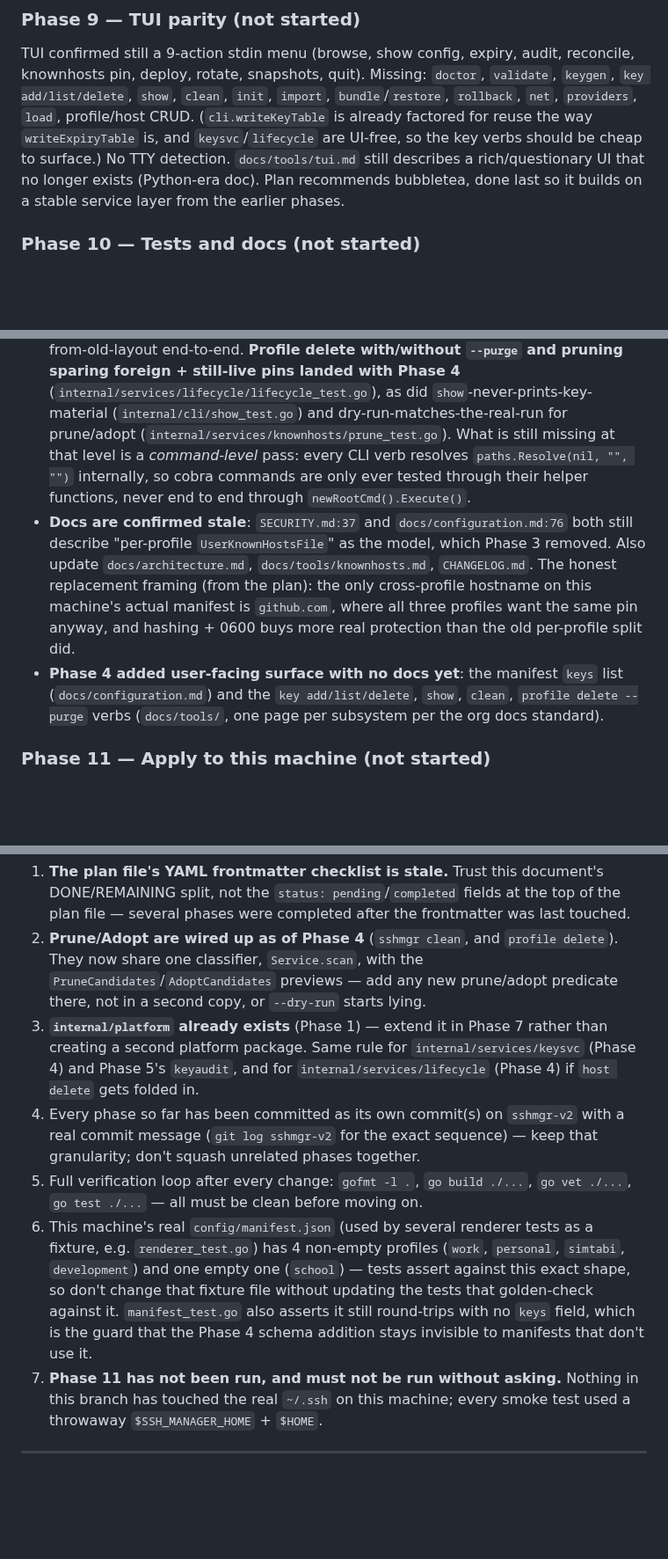
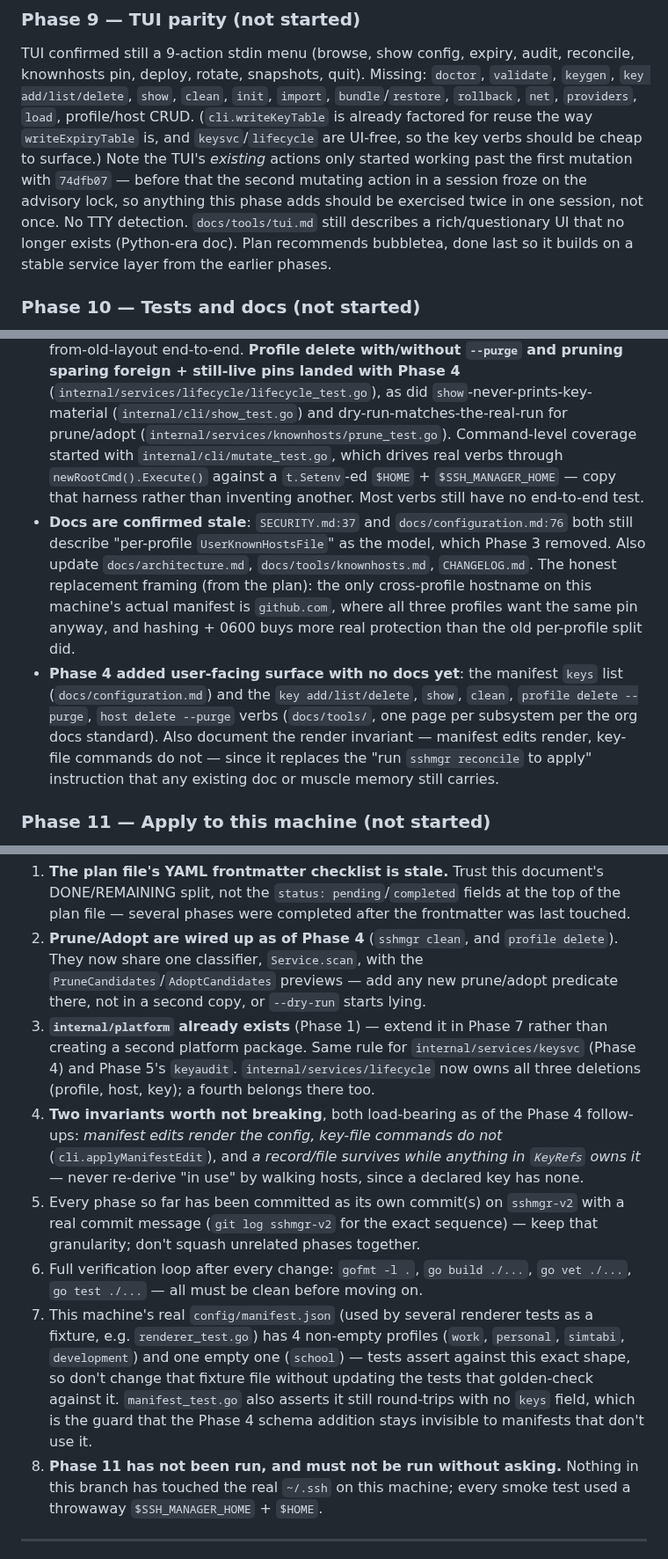
Before and after one commit to simtabi/ssh-manager, a Markdown page: docs/sshmgr-v2-audit.md, 3 parts joined by grey strips. Shown at 88% size. Drawn GitHub-style; blank space fills up the shorter version.

```diff
--- a/docs/sshmgr-v2-audit.md
+++ b/docs/sshmgr-v2-audit.md
@@ -323,7 +370,10 @@ audit, reconcile, knownhosts pin, deploy, rotate, snapshots, quit). Missing:
 `import`, `bundle`/`restore`, `rollback`, `net`, `providers`, `load`,
 profile/host CRUD. (`cli.writeKeyTable` is already factored for reuse the way
 `writeExpiryTable` is, and `keysvc`/`lifecycle` are UI-free, so the key verbs
-should be cheap to surface.)
+should be cheap to surface.) Note the TUI's *existing* actions only started
+working past the first mutation with `74dfb07` — before that the second
+mutating action in a session froze on the advisory lock, so anything this
+phase adds should be exercised twice in one session, not once.
 No TTY detection. `docs/tools/tui.md` still describes a rich/questionary UI
 that no longer exists (Python-era doc). Plan recommends bubbletea, done last
 so it builds on a stable service layer from the earlier phases.
@@ -346,10 +396,11 @@ so it builds on a stable service layer from the earlier phases.
   landed with Phase 4** (`internal/services/lifecycle/lifecycle_test.go`), as
   did `show`-never-prints-key-material (`internal/cli/show_test.go`) and
   dry-run-matches-the-real-run for prune/adopt
-  (`internal/services/knownhosts/prune_test.go`). What is still missing at that
-  level is a *command-level* pass: every CLI verb resolves `paths.Resolve(nil,
-  "", "")` internally, so cobra commands are only ever tested through their
-  helper functions, never end to end through `newRootCmd().Execute()`.
+  (`internal/services/knownhosts/prune_test.go`). Command-level coverage started
+  with `internal/cli/mutate_test.go`, which drives real verbs through
+  `newRootCmd().Execute()` against a `t.Setenv`-ed `$HOME` + `$SSH_MANAGER_HOME`
+  — copy that harness rather than inventing another. Most verbs still have no
+  end-to-end test.
 - **Docs are confirmed stale**: `SECURITY.md:37` and
   `docs/configuration.md:76` both still describe "per-profile
   `UserKnownHostsFile`" as the model, which Phase 3 removed. Also update
@@ -360,8 +411,11 @@ so it builds on a stable service layer from the earlier phases.
   the old per-profile split did.
 - **Phase 4 added user-facing surface with no docs yet**: the manifest `keys`
   list (`docs/configuration.md`) and the `key add/list/delete`, `show`,
-  `clean`, `profile delete --purge` verbs (`docs/tools/`, one page per
-  subsystem per the org docs standard).
+  `clean`, `profile delete --purge`, `host delete --purge` verbs (`docs/tools/`,
+  one page per subsystem per the org docs standard). Also document the render
+  invariant — manifest edits render, key-file commands do not — since it
+  replaces the "run `sshmgr reconcile` to apply" instruction that any existing
+  doc or muscle memory still carries.
 
 ### Phase 11 — Apply to this machine (not started)
 
@@ -392,14 +446,20 @@ so it builds on a stable service layer from the earlier phases.
    predicate there, not in a second copy, or `--dry-run` starts lying.
 3. **`internal/platform` already exists** (Phase 1) — extend it in Phase 7
    rather than creating a second platform package. Same rule for
-   `internal/services/keysvc` (Phase 4) and Phase 5's `keyaudit`, and for
-   `internal/services/lifecycle` (Phase 4) if `host delete` gets folded in.
-4. Every phase so far has been committed as its own commit(s) on
+   `internal/services/keysvc` (Phase 4) and Phase 5's `keyaudit`.
+   `internal/services/lifecycle` now owns all three deletions (profile, host,
+   key); a fourth belongs there too.
+4. **Two invariants worth not breaking**, both load-bearing as of the Phase 4
+   follow-ups: *manifest edits render the config, key-file commands do not*
+   (`cli.applyManifestEdit`), and *a record/file survives while anything in
+   `KeyRefs` owns it* — never re-derive "in use" by walking hosts, since a
+   declared key has none.
+5. Every phase so far has been committed as its own commit(s) on
    `sshmgr-v2` with a real commit message (`git log sshmgr-v2` for the exact
    sequence) — keep that granularity; don't squash unrelated phases together.
-5. Full verification loop after every change: `gofmt -l .`, `go build ./...`,
+6. Full verification loop after every change: `gofmt -l .`, `go build ./...`,
    `go vet ./...`, `go test ./...` — all must be clean before moving on.
-6. This machine's real `config/manifest.json` (used by several renderer
+7. This machine's real `config/manifest.json` (used by several renderer
    tests as a fixture, e.g. `renderer_test.go`) has 4 non-empty profiles
    (`work`, `personal`, `simtabi`, `development`) and one empty one
    (`school`) — tests assert against this exact shape, so don't change that
@@ -407,7 +467,7 @@ so it builds on a stable service layer from the earlier phases.
    `manifest_test.go` also asserts it still round-trips with no `keys` field,
    which is the guard that the Phase 4 schema addition stays invisible to
    manifests that don't use it.
-7. **Phase 11 has not been run, and must not be run without asking.** Nothing
+8. **Phase 11 has not been run, and must not be run without asking.** Nothing
    in this branch has touched the real `~/.ssh` on this machine; every smoke
    test used a throwaway `$SSH_MANAGER_HOME` + `$HOME`.
 
```
Also changed, not shown: other parts of docs/sshmgr-v2-audit.md (+53 -6 lines).
